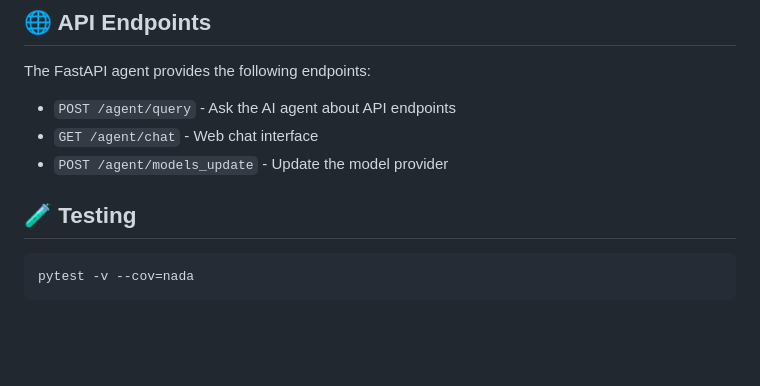
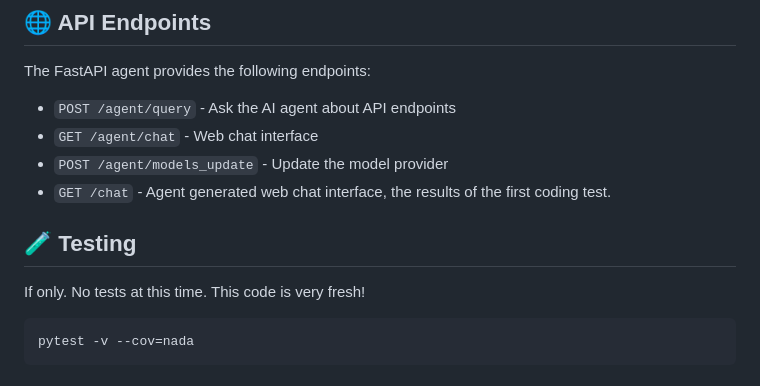
Before and after one commit to rosey99/nada, a Markdown page: README.md, the part around the change. Rendered like a GitHub page; blank space fills up the shorter version.

````diff
--- a/README.md
+++ b/README.md
@@ -145,9 +145,10 @@ The FastAPI agent provides the following endpoints:
 - `POST /agent/query` - Ask the AI agent about API endpoints
 - `GET /agent/chat` - Web chat interface
 - `POST /agent/models_update` - Update the model provider
+- `GET /chat` - Agent generated web chat interface, the results of the first coding test.
 
 ## 🧪 Testing
-
+If only. No tests at this time. This code is very fresh!
 ```bash
 pytest -v --cov=nada
 ```
````
